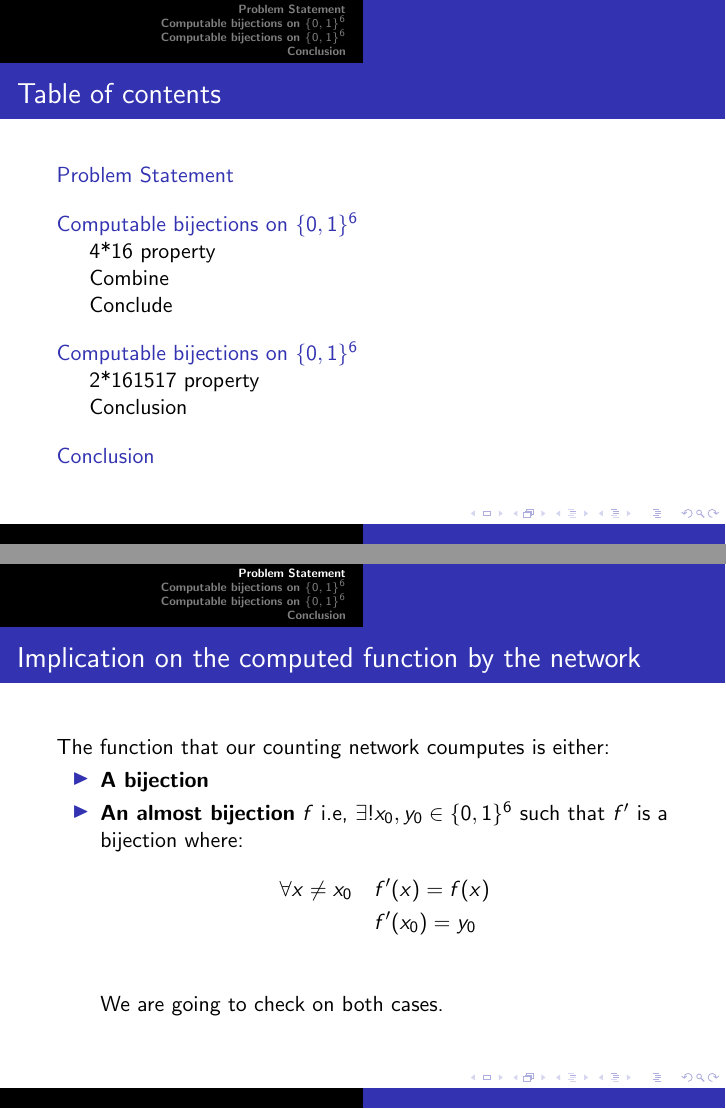
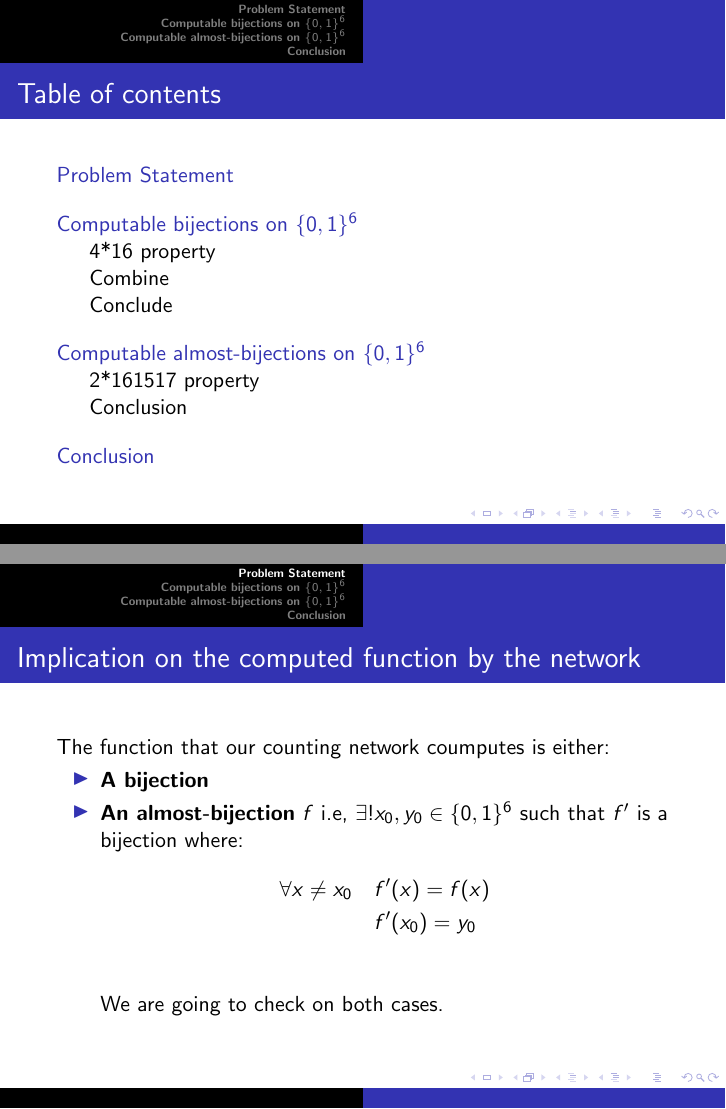
Before and after one commit to Hagrud/ER_MolProg_Project2, LaTeX slides (Beamer/6b-demo/6b-demo.tex): pages 1 and 6 of 20, joined at a grey line. Compiled offline with pdfLaTeX.

Commit message:
Beamer 6b counter final 2

```diff
--- a/Beamer/6b-demo/6b-demo.tex
+++ b/Beamer/6b-demo/6b-demo.tex
@@ -62,7 +62,7 @@ There are only two possibilities (up to any permutation):
 The function that our counting network coumputes is either:
 \begin{itemize}
 \item \textbf{A bijection}
-\item \textbf{An almost bijection} $f$ i.e, $\exists ! x_0,y_0 \in \{0,1\}^6$ such that $f'$ is a bijection where:
+\item \textbf{An almost-bijection} $f$ i.e, $\exists ! x_0,y_0 \in \{0,1\}^6$ such that $f'$ is a bijection where:
 \begin{align*}
 \forall x \neq x_0 \quad & f'(x) = f(x) \\
 & f'(x_0) = y_0 \\
@@ -155,7 +155,7 @@ We do not find such a network, here there's the histogram of orbits: \\
 }
 
 
-\section{Computable bijections on $\{0,1\}^6$}
+\section{Computable almost-bijections on $\{0,1\}^6$}
 \subsection{2*161517 property}
 
 \frame{\frametitle{2*161517 property}
```
Also changed, not shown: Beamer/6b-demo/6b-demo.pdf, 6 other files.
